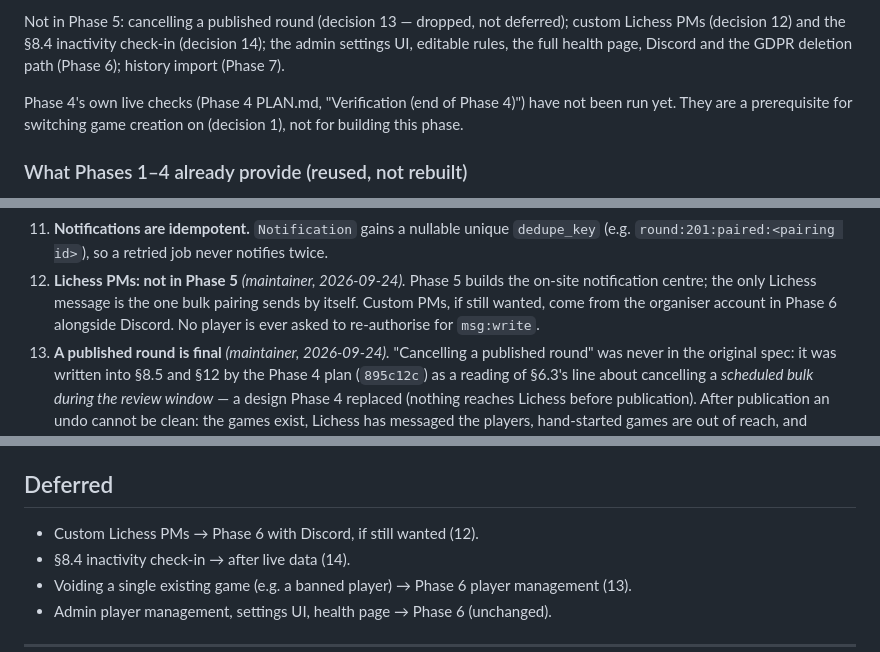
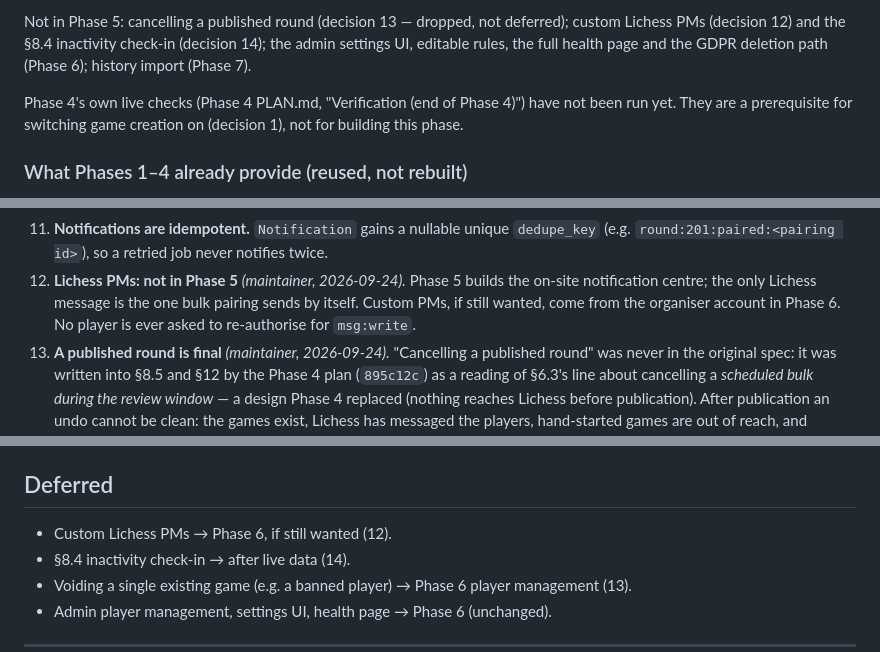
Before and after one commit to Nairwolf/4545-correspondence, a Markdown page: PLAN_PHASE5.md, 3 parts joined by grey strips. Rendered like a GitHub page.

```diff
--- a/PLAN_PHASE5.md
+++ b/PLAN_PHASE5.md
@@ -29,8 +29,8 @@ become games"), and Phase 5 exists to remove it (spec §12):
 Not in Phase 5: cancelling a published round (decision 13 — dropped,
 not deferred); custom Lichess PMs (decision 12) and the §8.4
 inactivity check-in (decision 14); the admin settings UI, editable
-rules, the full health page, Discord and the GDPR deletion path
-(Phase 6); history import (Phase 7).
+rules, the full health page and the GDPR deletion path (Phase 6);
+history import (Phase 7).
 
 Phase 4's own live checks (Phase 4 PLAN.md, "Verification (end of
 Phase 4)") have not been run yet. They are a prerequisite for switching
@@ -216,8 +216,8 @@ from the server source, not documented, and go on the live-check list.
 12. **Lichess PMs: not in Phase 5** *(maintainer, 2026-09-24).* Phase 5
     builds the on-site notification centre; the only Lichess message is
     the one bulk pairing sends by itself. Custom PMs, if still wanted,
-    come from the organiser account in Phase 6 alongside Discord. No
-    player is ever asked to re-authorise for `msg:write`.
+    come from the organiser account in Phase 6. No player is ever asked
+    to re-authorise for `msg:write`.
 13. **A published round is final** *(maintainer, 2026-09-24).*
     "Cancelling a published round" was never in the original spec: it
     was written into §8.5 and §12 by the Phase 4 plan (`895c12c`) as a
@@ -535,7 +535,7 @@ Each step is a commit point; work stops after each for review
 
 ## Deferred
 
-- Custom Lichess PMs → Phase 6 with Discord, if still wanted (12).
+- Custom Lichess PMs → Phase 6, if still wanted (12).
 - §8.4 inactivity check-in → after live data (14).
 - Voiding a single existing game (e.g. a banned player) → Phase 6
   player management (13).
```
Also changed, not shown: CLAUDE.md (+2 -2 lines), docs/infinite-correspondence-spec.md (+6 -7 lines).
